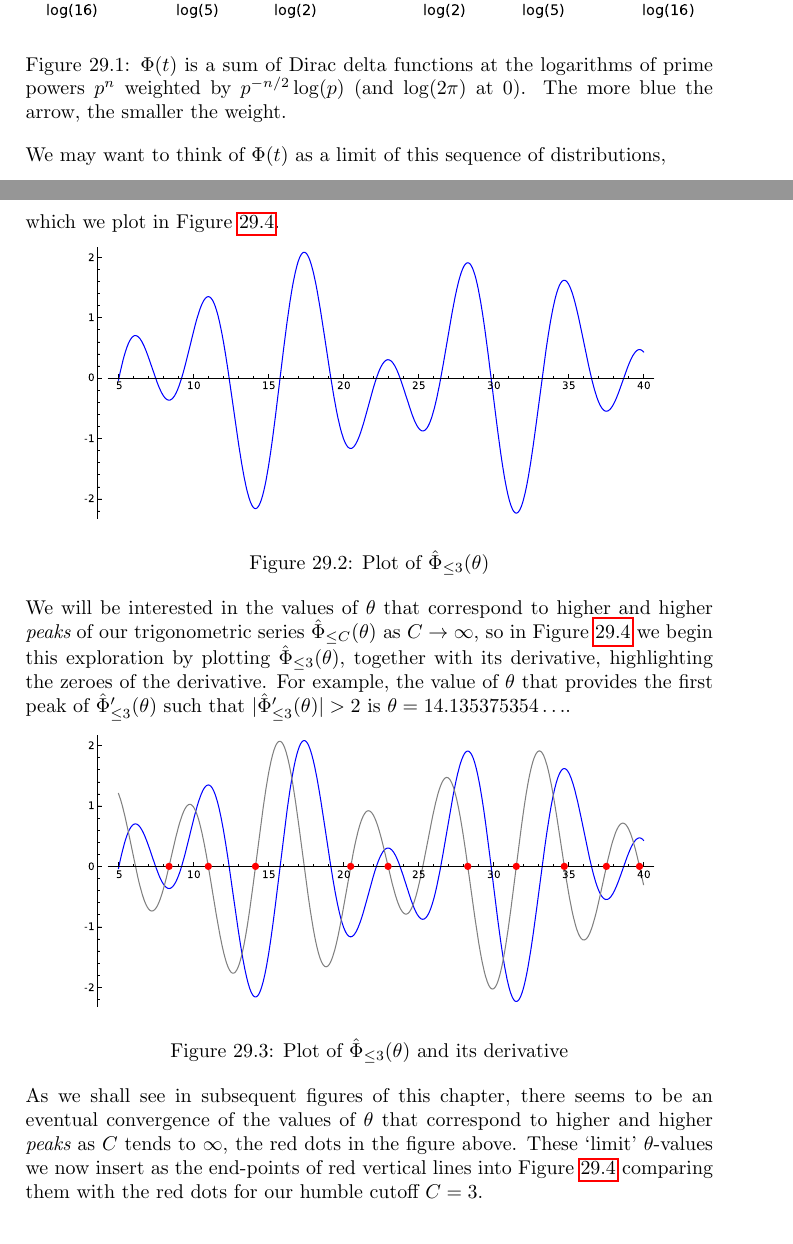
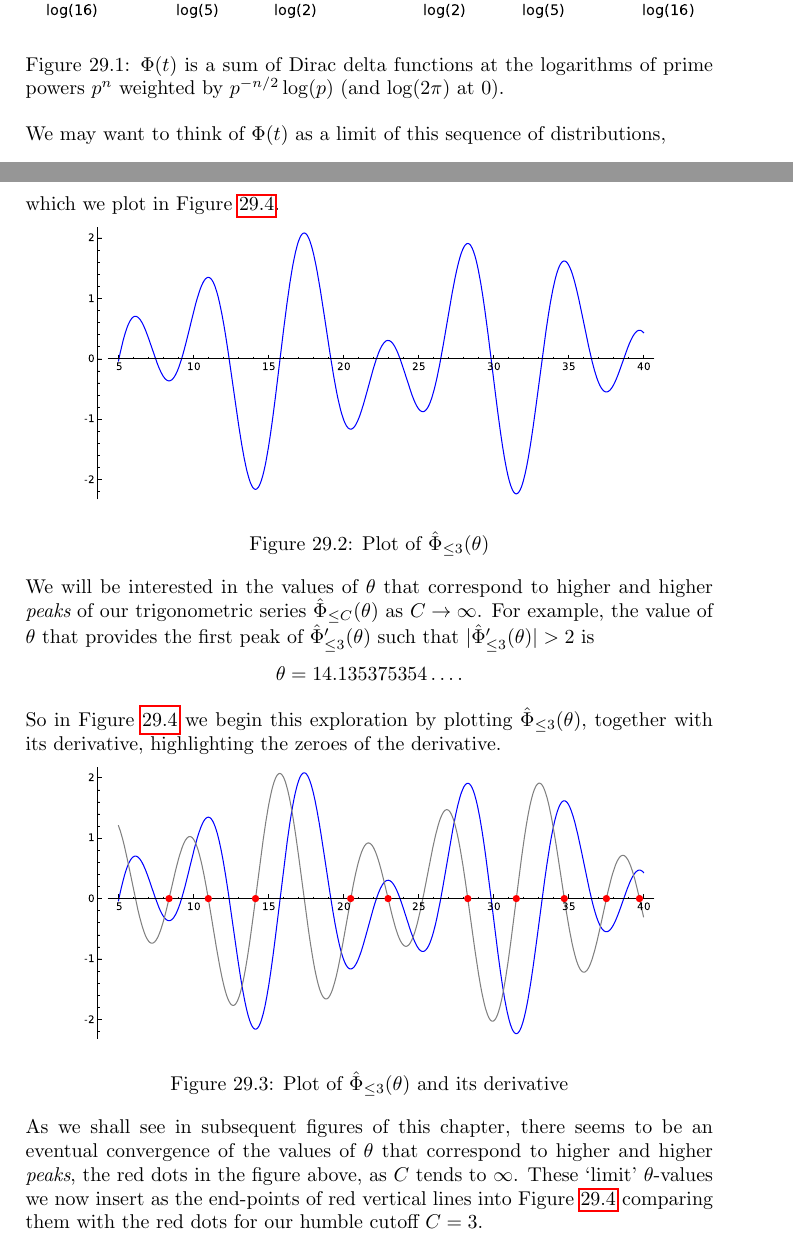
Before and after one commit to williamstein/rh, a LaTeX thesis (rh/rh.tex): two parts of pages 101 and 102 of 131, joined at a grey line, cut so that both start at the same text. Compiled offline with pdfLaTeX.

Commit message:
auto-commit

```diff
--- a/rh/rh.tex
+++ b/rh/rh.tex
@@ -3356,7 +3356,7 @@ by the equation
     even} generalized function. (An {\bf even} function on the real line is a function that takes the same value on any real number and its negative as in the formula above.)
 
 %\vskip20pt{\bf William: sum of Dirac delta functions  Figure goes here}\vskip20pt
-\ill{bigPhi}{1}{$\Phi(t)$ is a sum of Dirac delta functions at the logarithms of prime powers $p^n$ weighted by $p^{-n/2}\log(p)$ (and $\log(2\pi)$ at $0$).  The more blue the arrow, the smaller the weight.}
+\ill{bigPhi}{1}{$\Phi(t)$ is a sum of Dirac delta functions at the logarithms of prime powers $p^n$ weighted by $p^{-n/2}\log(p)$ (and $\log(2\pi)$ at $0$).}
 
 
 We may want to think of $\Phi(t)$ as a limit of this sequence of distributions,
@@ -3391,14 +3391,16 @@ which we plot in Figure~\ref{fig:theta_3}.
 \ill{theta_3_intro-1}{.85}{Plot of ${\hat \Phi}_{\leq 3}(\theta)$\label{fig:theta3}}
 
 
-We will be interested in the values of $\theta$ that correspond to higher and higher {\it peaks} of our trigonometric series ${\hat \Phi}_{\leq C}(\theta)$ as $C\to \infty$, so in Figure~\ref{fig:theta_3} we begin this exploration by plotting ${\hat \Phi}_{\leq 3}(\theta)$, together with its derivative, highlighting the zeroes of the derivative. For example, the value of $\theta$ that provides the first peak of $
+We will be interested in the values of $\theta$ that correspond to higher and higher {\it peaks} of our trigonometric series ${\hat \Phi}_{\leq C}(\theta)$ as $C\to \infty$. For example, the value of $\theta$ that provides the first peak of $
   {\hat \Phi'}_{\leq 3}(\theta)$ such that $
-  |{\hat \Phi'}_{\leq 3}(\theta)| > 2$  is $\theta=14.135375354\ldots$.
+  |{\hat \Phi'}_{\leq 3}(\theta)| > 2$  is $$\theta=14.135375354\ldots.$$
+
+  So in Figure~\ref{fig:theta_3} we begin this exploration by plotting ${\hat \Phi}_{\leq 3}(\theta)$, together with its derivative, highlighting the zeroes of the derivative.
 
 
 \ill{theta_3_intro-2}{.85}{Plot of ${\hat \Phi}_{\leq 3}(\theta)$ and its derivative\label{fig:theta3}}
 
-As we shall see in subsequent figures of this chapter, there seems to be an eventual convergence of the values of $\theta$ that correspond to higher and higher {\it peaks} as $C$ tends to $\infty$, the red dots in the figure above. These `limit' $\theta$-values we now insert as the end-points of red vertical lines into Figure~\ref{fig:theta_3} comparing them with the red dots for our humble cutoff $C=3$.
+As we shall see in subsequent figures of this chapter, there seems to be an eventual convergence of the values of $\theta$ that correspond to higher and higher {\it peaks}, the red dots in the figure above,  as $C$ tends to $\infty$. These `limit' $\theta$-values we now insert as the end-points of red vertical lines into Figure~\ref{fig:theta_3} comparing them with the red dots for our humble cutoff $C=3$.
 
 What follows below is a sequence of graphs for a few higher cutoff values $C$ (introducing a few more primes into the game!). Watch how the `high-peak' $\theta$-values of ${\hat \Phi}_{\leq C}(\theta)$ seem to converge to the values of  $\theta$ at the end of the red vertical lines.
 
```
Also changed, not shown: rh/illustrations/bigPhi.pdf, 2 other files.
